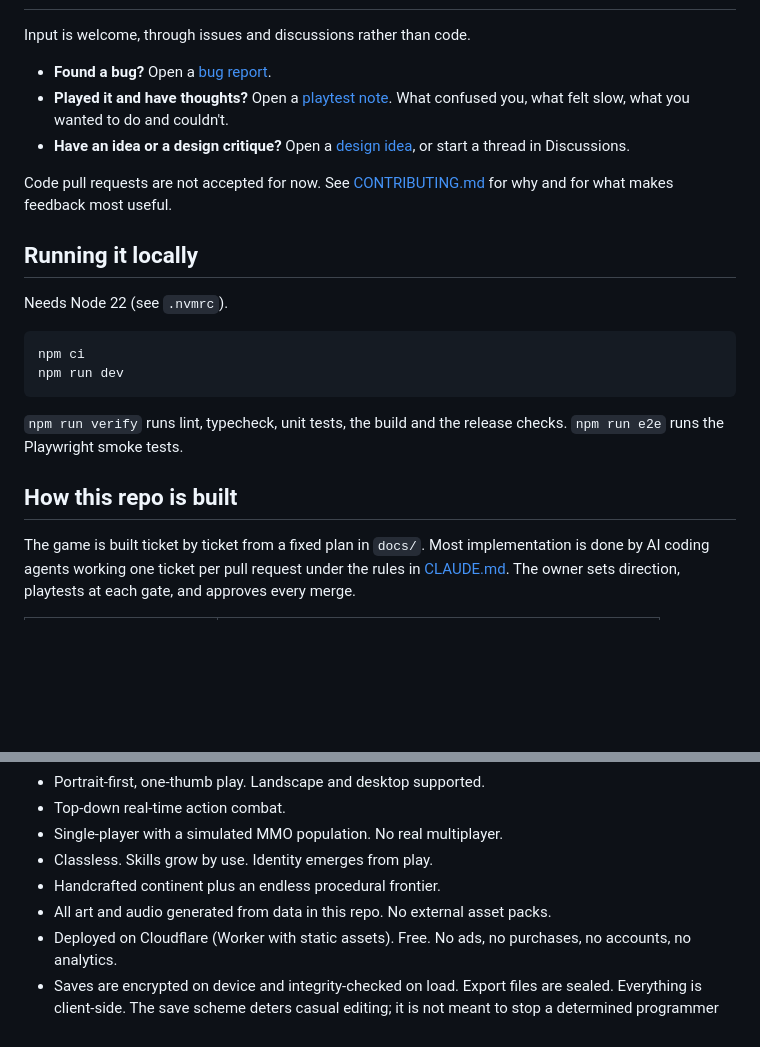
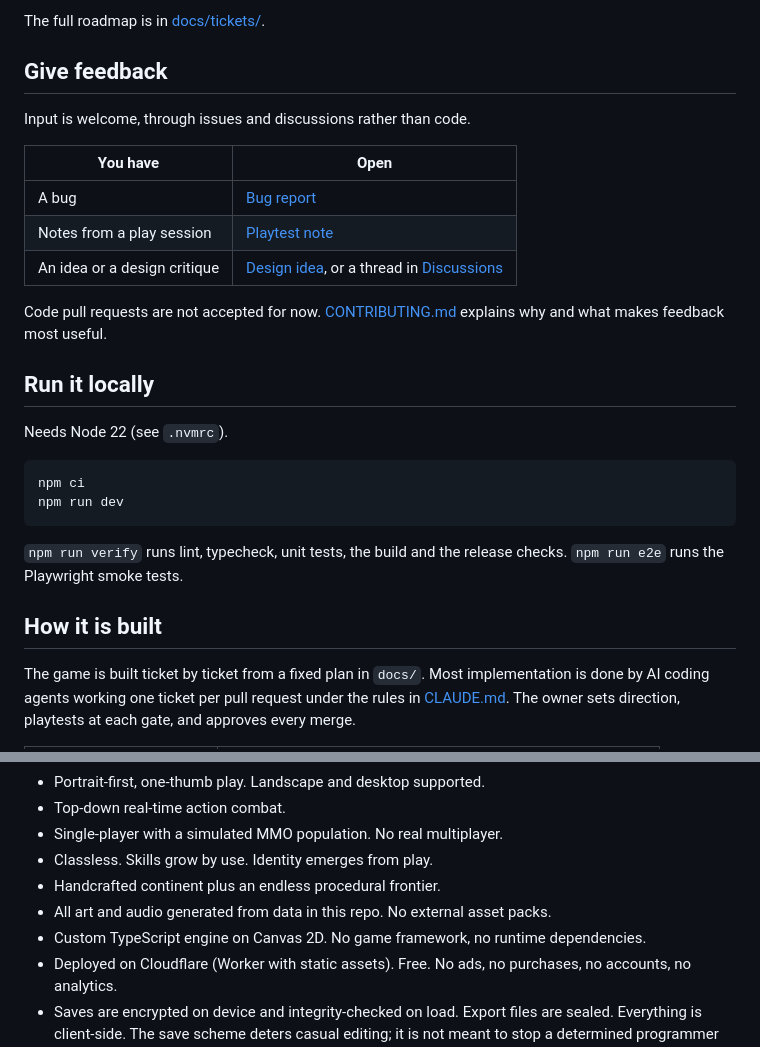
Before and after one commit to acbalaga/pixelopenworld, a Markdown page: README.md, 2 parts joined by grey strips. Drawn GitHub-style; folded sections open; blank space fills up the shorter version.

```diff
--- a/README.md
+++ b/README.md
@@ -10,13 +61,18 @@ A mobile, browser-based, open world pixel RPG where you become whatever you deci
+The full roadmap is in [docs/tickets/](docs/tickets/README.md).
+
+## Give feedback
 
 Input is welcome, through issues and discussions rather than code.
 
-- **Found a bug?** Open a [bug report](../../issues/new?template=bug_report.yml).
-- **Played it and have thoughts?** Open a [playtest note](../../issues/new?template=playtest_feedback.yml). What confused you, what felt slow, what you wanted to do and couldn't.
-- **Have an idea or a design critique?** Open a [design idea](../../issues/new?template=design_idea.yml), or start a thread in Discussions.
+| You have                     | Open                                                                                                      |
+| ---------------------------- | --------------------------------------------------------------------------------------------------------- |
+| A bug                        | [Bug report](../../issues/new?template=bug_report.yml)                                                    |
+| Notes from a play session    | [Playtest note](../../issues/new?template=playtest_feedback.yml)                                          |
+| An idea or a design critique | [Design idea](../../issues/new?template=design_idea.yml), or a thread in [Discussions](../../discussions) |
 
-Code pull requests are not accepted for now. See [CONTRIBUTING.md](CONTRIBUTING.md) for why and for what makes feedback most useful.
+Code pull requests are not accepted for now. [CONTRIBUTING.md](CONTRIBUTING.md) explains why and what makes feedback most useful.
 
-## Running it locally
+## Run it locally
 
 Needs Node 22 (see `.nvmrc`).
 
@@ -27,7 +83,7 @@ npm run dev
 
 `npm run verify` runs lint, typecheck, unit tests, the build and the release checks. `npm run e2e` runs the Playwright smoke tests.
 
-## How this repo is built
+## How it is built
 
 The game is built ticket by ticket from a fixed plan in `docs/`. Most implementation is done by AI coding agents working one ticket per pull request under the rules in [CLAUDE.md](CLAUDE.md). The owner sets direction, playtests at each gate, and approves every merge.
 
@@ -46,5 +103,6 @@ The game is built ticket by ticket from a fixed plan in `docs/`. Most implementa
 - Classless. Skills grow by use. Identity emerges from play.
 - Handcrafted continent plus an endless procedural frontier.
 - All art and audio generated from data in this repo. No external asset packs.
+- Custom TypeScript engine on Canvas 2D. No game framework, no runtime dependencies.
 - Deployed on Cloudflare (Worker with static assets). Free. No ads, no purchases, no accounts, no analytics.
 - Saves are encrypted on device and integrity-checked on load. Export files are sealed. Everything is client-side. The save scheme deters casual editing; it is not meant to stop a determined programmer (see [docs/ops/security-review.md](docs/ops/security-review.md)).
```
Also changed, not shown: other parts of README.md (+60 -6 lines), docs/readme/dance.png (added), docs/readme/hearthford.png (added), docs/readme/night.png (added), docs/readme/rain.png (added), docs/readme/title.png (added).
